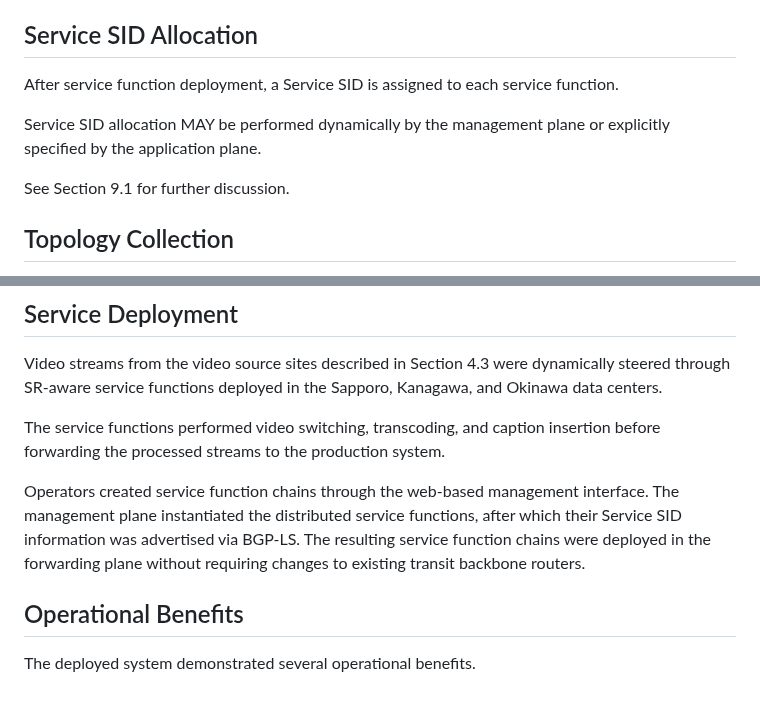
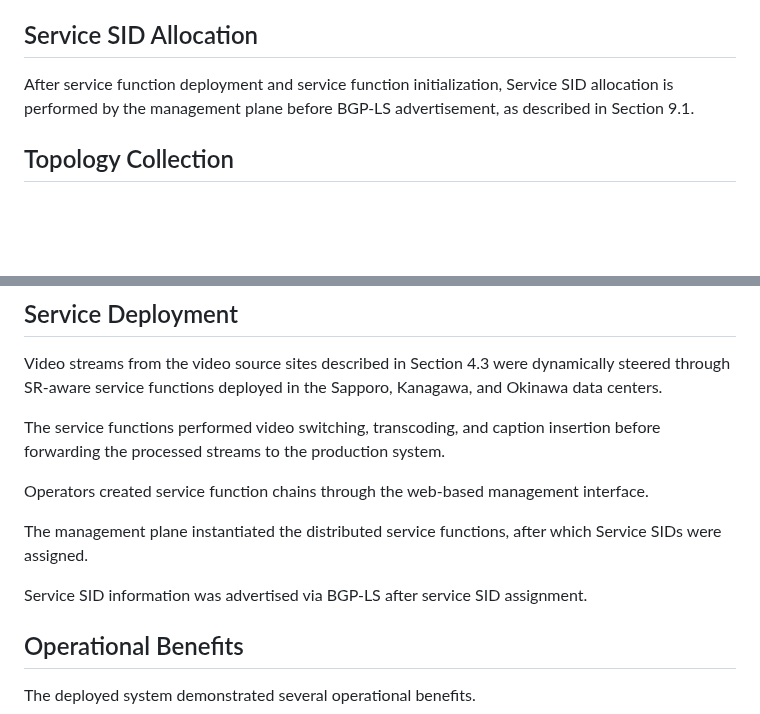
Before and after one commit to watal/draft-watal-srv6ops-srv6-sfc-deployment, a Markdown page: draft-watal-srv6ops-srv6-sfc-deployment.md, 2 parts joined by grey strips. Rendered like a GitHub page; blank space fills up the shorter version.

Commit message:
chore(docs): fix

```diff
--- a/draft-watal-srv6ops-srv6-sfc-deployment.md
+++ b/draft-watal-srv6ops-srv6-sfc-deployment.md
@@ -380,11 +380,7 @@ Deployment may be triggered either by an explicit operator request or automatica
 
 ## Service SID Allocation
 
-After service function deployment, a Service SID is assigned to each service function.
-
-Service SID allocation MAY be performed dynamically by the management plane or explicitly specified by the application plane.
-
-See Section 9.1 for further discussion.
+After service function deployment and service function initialization, Service SID allocation is performed by the management plane before BGP-LS advertisement, as described in Section 9.1.
 
 ## Topology Collection
 
@@ -459,8 +455,11 @@ Video streams from the video source sites described in Section 4.3 were dynamica
 The service functions performed video switching, transcoding, and caption insertion before forwarding the processed streams to the production system.
 
 Operators created service function chains through the web-based management interface.
-The management plane instantiated the distributed service functions, after which their Service SID information was advertised via BGP-LS.
-The resulting service function chains were deployed in the forwarding plane without requiring changes to existing transit backbone routers.
+
+The management plane instantiated the distributed service functions, after which Service SIDs were assigned.
+
+Service SID information was advertised via BGP-LS after service SID assignment.
+
 
 ## Operational Benefits
 
```
